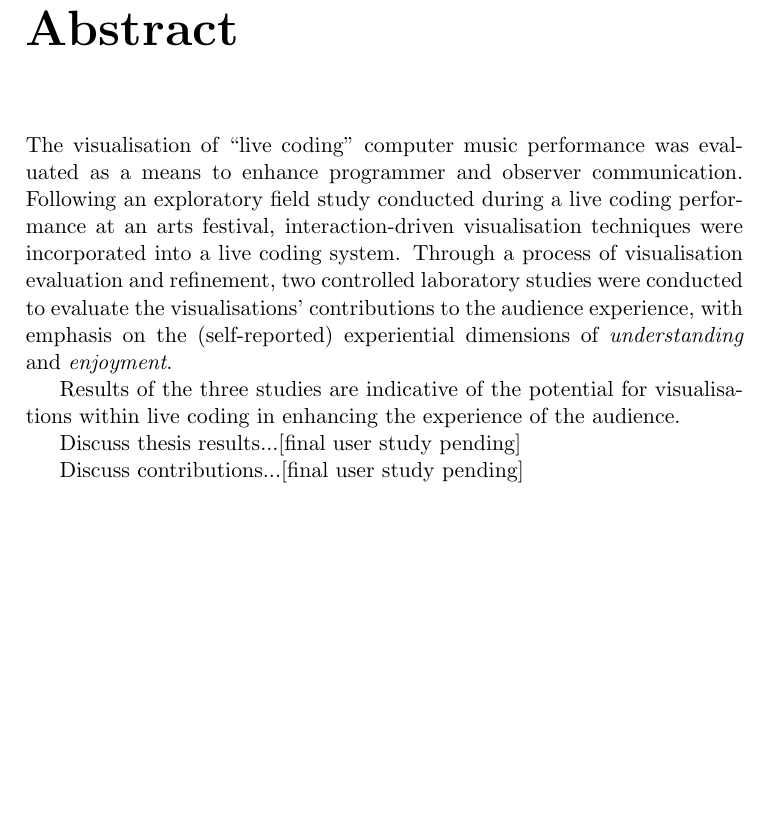
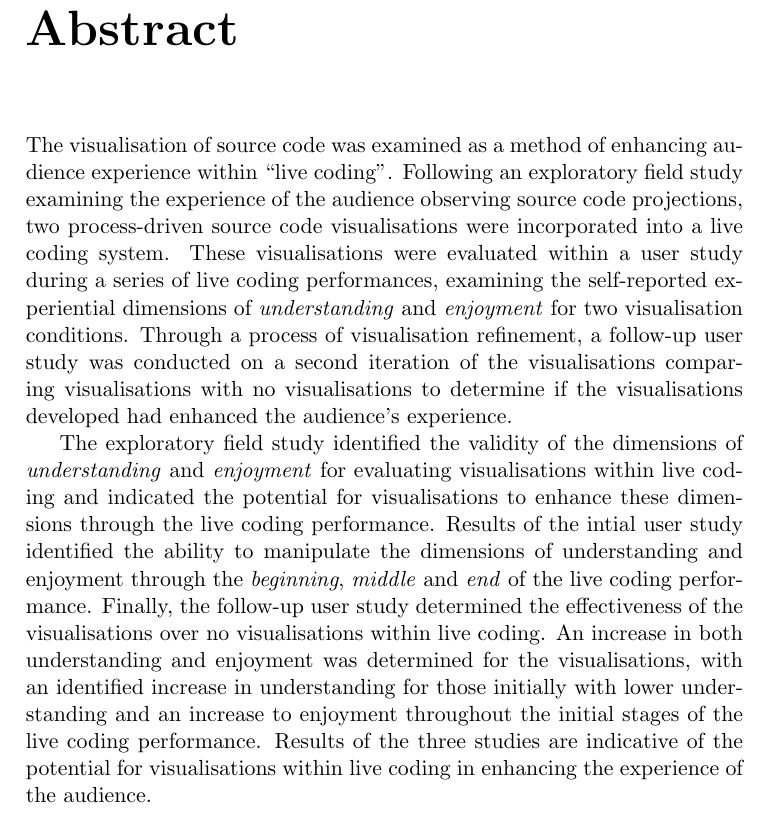
Before and after one commit to arrian/research-project, a LaTeX thesis (thesis/thesis.tex, which reads thesis/5-abstract.tex): part of page 9 of 113, cut so that both start at the same text, the shorter picture padded with empty space. Compiled offline with pdfLaTeX; a LaTeX package or settings file that is missing is left out; a missing bibliography style is replaced by a similar one.

Commit message:
Rewriting abstract.

```diff
--- a/thesis/5-abstract.tex
+++ b/thesis/5-abstract.tex
@@ -4,11 +4,6 @@
 \label{chap:abstract}
 \addcontentsline{toc}{chapter}{Abstract}
 
+The visualisation of source code was examined as a method of enhancing audience experience within ``live coding''. Following an exploratory field study examining the experience of the audience observing source code projections, two process-driven source code visualisations were incorporated into a live coding system. These visualisations were evaluated within a user study during a series of live coding performances, examining the self-reported experiential dimensions of \emph{understanding} and \emph{enjoyment} for two visualisation conditions. Through a process of visualisation refinement, a follow-up user study was conducted on a second iteration of the visualisations comparing visualisations with no visualisations to determine if the visualisations developed had enhanced the audience's experience.
 
-The visualisation of ``live coding'' computer music performance was evaluated as a means to enhance programmer and observer communication. Following an exploratory field study conducted during a live coding performance at an arts festival, interaction-driven visualisation techniques were incorporated into a live coding system. Through a process of visualisation evaluation and refinement, two controlled laboratory studies were conducted to evaluate the visualisations' contributions to the audience experience, with emphasis on the (self-reported) experiential dimensions of \emph{understanding} and \emph{enjoyment}.
-
-Results of the three studies are indicative of the potential for visualisations within live coding in enhancing the experience of the audience.
-
-Discuss thesis results...[final user study pending]
-
-Discuss contributions...[final user study pending]
+The exploratory field study identified the validity of the dimensions of \emph{understanding} and \emph{enjoyment} for evaluating visualisations within live coding and indicated the potential for visualisations to enhance these dimensions through the live coding performance. Results of the intial user study identified the ability to manipulate the dimensions of understanding and enjoyment through the \emph{beginning}, \emph{middle} and \emph{end} of the live coding performance. Finally, the follow-up user study determined the effectiveness of the visualisations over no visualisations within live coding. An increase in both understanding and enjoyment was determined for the visualisations, with an identified increase in understanding for those initially with lower understanding and an increase to enjoyment throughout the initial stages of the live coding performance. Results of the three studies are indicative of the potential for visualisations within live coding in enhancing the experience of the audience.
```
